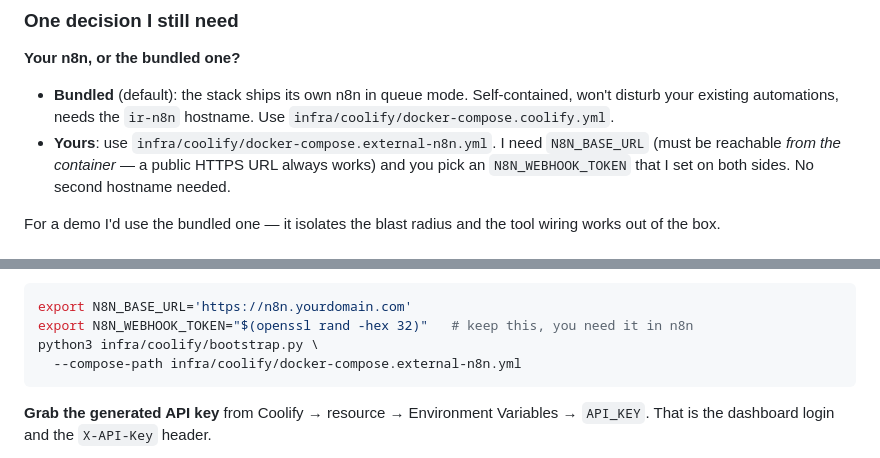
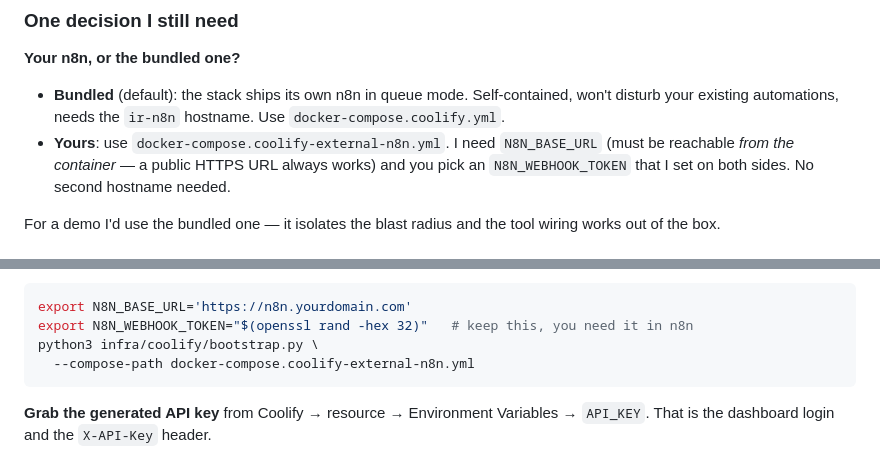
Before and after one commit to Al-T4ie/AgenticIR, a Markdown page: docs/DEMO.md, 2 parts joined by grey strips. GitHub-like rendering.

````diff
--- a/docs/DEMO.md
+++ b/docs/DEMO.md
@@ -93,8 +93,8 @@ it, someone with it must click through step 4; everything else still works.
 
 - **Bundled** (default): the stack ships its own n8n in queue mode. Self-contained,
   won't disturb your existing automations, needs the `ir-n8n` hostname. Use
-  `infra/coolify/docker-compose.coolify.yml`.
-- **Yours**: use `infra/coolify/docker-compose.external-n8n.yml`. I need
+  `docker-compose.coolify.yml`.
+- **Yours**: use `docker-compose.coolify-external-n8n.yml`. I need
   `N8N_BASE_URL` (must be reachable *from the container* — a public HTTPS URL
   always works) and you pick an `N8N_WEBHOOK_TOKEN` that I set on both sides.
   No second hostname needed.
@@ -162,7 +162,7 @@ For your own n8n, add:
 export N8N_BASE_URL='https://n8n.yourdomain.com'
 export N8N_WEBHOOK_TOKEN="$(openssl rand -hex 32)"   # keep this, you need it in n8n
 python3 infra/coolify/bootstrap.py \
-  --compose-path infra/coolify/docker-compose.external-n8n.yml
+  --compose-path docker-compose.coolify-external-n8n.yml
 ```
 
 **Grab the generated API key** from Coolify → resource → Environment Variables →
````
